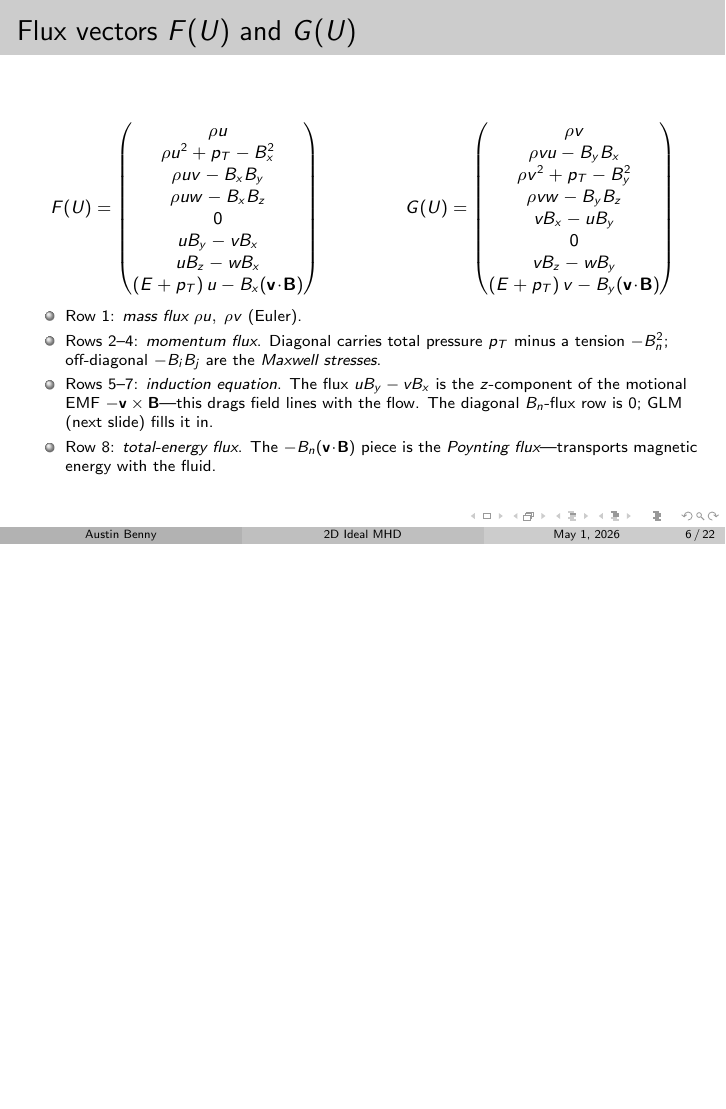
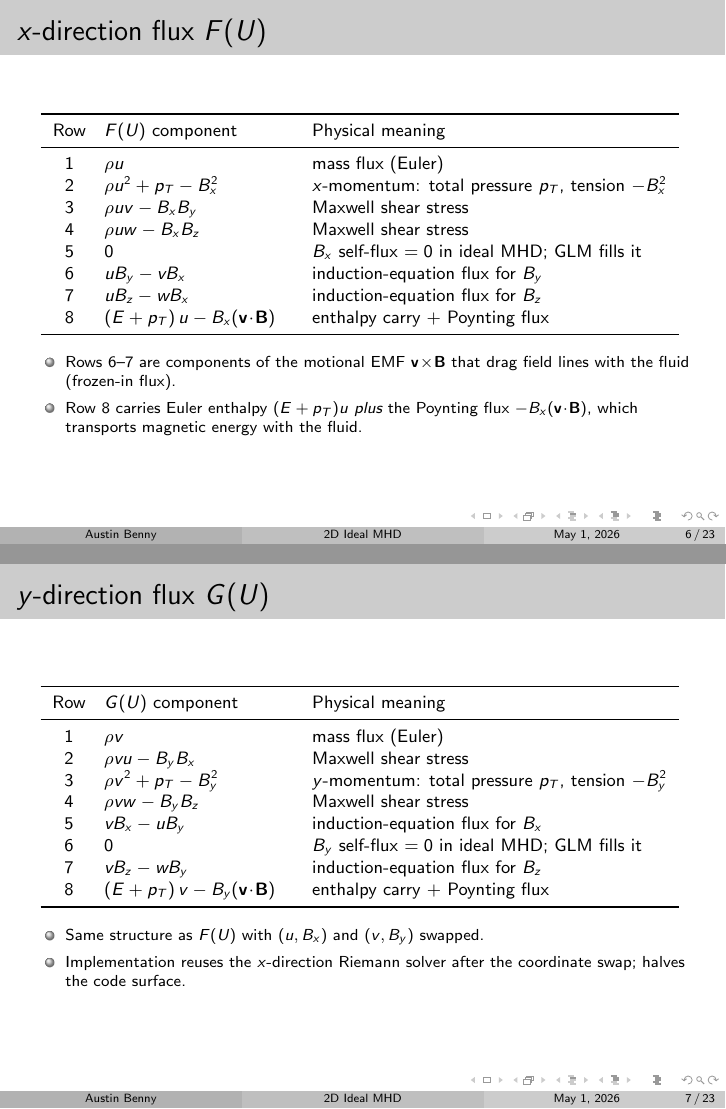
Before and after one commit to austinbenny/mhd-vortex-python, LaTeX slides (presentation/slides.tex): page 6 of 22 before the commit and pages 6 and 7 of 23 after it, the two joined at a grey line, the shorter picture padded with empty space. Compiled offline with pdfLaTeX.

Commit message:
slides: split MHD content over 3 slides; F and G as row-by-row tables; replace ∥ with 'parallel to' for clarity

```diff
--- a/presentation/slides.tex
+++ b/presentation/slides.tex
@@ -89,45 +89,51 @@
   \end{itemize}
 \end{frame}
 
-\begin{frame}{Flux vectors $F(U)$ and $G(U)$}
-  \begin{columns}[T]
-    \begin{column}{0.5\textwidth}
-      \footnotesize
-      \[
-      F(U) = \begin{pmatrix}
-      \rho u \\
-      \rho u^{2} + p_T - B_x^{2} \\
-      \rho u v - B_x B_y \\
-      \rho u w - B_x B_z \\
-      0 \\
-      u B_y - v B_x \\
-      u B_z - w B_x \\
-      (E + p_T)\,u - B_x(\mathbf{v}\!\cdot\!\mathbf{B})
-      \end{pmatrix}
-      \]
-    \end{column}
-    \begin{column}{0.5\textwidth}
-      \footnotesize
-      \[
-      G(U) = \begin{pmatrix}
-      \rho v \\
-      \rho v u - B_y B_x \\
-      \rho v^{2} + p_T - B_y^{2} \\
-      \rho v w - B_y B_z \\
-      v B_x - u B_y \\
-      0 \\
-      v B_z - w B_y \\
-      (E + p_T)\,v - B_y(\mathbf{v}\!\cdot\!\mathbf{B})
-      \end{pmatrix}
-      \]
-    \end{column}
-  \end{columns}
-  \vspace{0.2em}
+\begin{frame}{$x$-direction flux $F(U)$}
+  \centering
+  \footnotesize
+  \begin{tabular}{c@{\quad}l@{\qquad}l}
+  \toprule
+  Row & $F(U)$ component & Physical meaning \\
+  \midrule
+  1 & $\rho u$                                       & mass flux (Euler) \\
+  2 & $\rho u^{2} + p_T - B_x^{2}$                   & $x$-momentum: total pressure $p_T$, tension $-B_x^{2}$ \\
+  3 & $\rho u v - B_x B_y$                           & Maxwell shear stress \\
+  4 & $\rho u w - B_x B_z$                           & Maxwell shear stress \\
+  5 & $0$                                            & $B_x$ self-flux $= 0$ in ideal MHD; GLM fills it \\
+  6 & $u B_y - v B_x$                                & induction-equation flux for $B_y$ \\
+  7 & $u B_z - w B_x$                                & induction-equation flux for $B_z$ \\
+  8 & $(E + p_T)\,u - B_x(\mathbf{v}\!\cdot\!\mathbf{B})$ & enthalpy carry $+$ Poynting flux \\
+  \bottomrule
+  \end{tabular}
+  \vspace{0.6em}
   \begin{itemize}\scriptsize
-    \item Row 1: \emph{mass flux} $\rho u,\;\rho v$ (Euler).
-    \item Rows 2--4: \emph{momentum flux}. Diagonal carries total pressure $p_T$ minus a tension $-B_n^{2}$; off-diagonal $-B_iB_j$ are the \emph{Maxwell stresses}.
-    \item Rows 5--7: \emph{induction equation}. The flux $uB_y - vB_x$ is the $z$-component of the motional EMF $-\mathbf{v}\times\mathbf{B}$---this drags field lines with the flow. The diagonal $B_n$-flux row is $0$; GLM (next slide) fills it in.
-    \item Row 8: \emph{total-energy flux}. The $-B_n(\mathbf{v}\!\cdot\!\mathbf{B})$ piece is the \emph{Poynting flux}---transports magnetic energy with the fluid.
+    \item Rows 6--7 are components of the motional EMF $\mathbf{v}\!\times\!\mathbf{B}$ that drag field lines with the fluid (frozen-in flux).
+    \item Row 8 carries Euler enthalpy $(E + p_T)u$ \emph{plus} the Poynting flux $-B_x(\mathbf{v}\!\cdot\!\mathbf{B})$, which transports magnetic energy with the fluid.
+  \end{itemize}
+\end{frame}
+
+\begin{frame}{$y$-direction flux $G(U)$}
+  \centering
+  \footnotesize
+  \begin{tabular}{c@{\quad}l@{\qquad}l}
+  \toprule
+  Row & $G(U)$ component & Physical meaning \\
+  \midrule
+  1 & $\rho v$                                       & mass flux (Euler) \\
+  2 & $\rho v u - B_y B_x$                           & Maxwell shear stress \\
+  3 & $\rho v^{2} + p_T - B_y^{2}$                   & $y$-momentum: total pressure $p_T$, tension $-B_y^{2}$ \\
+  4 & $\rho v w - B_y B_z$                           & Maxwell shear stress \\
+  5 & $v B_x - u B_y$                                & induction-equation flux for $B_x$ \\
+  6 & $0$                                            & $B_y$ self-flux $= 0$ in ideal MHD; GLM fills it \\
+  7 & $v B_z - w B_y$                                & induction-equation flux for $B_z$ \\
+  8 & $(E + p_T)\,v - B_y(\mathbf{v}\!\cdot\!\mathbf{B})$ & enthalpy carry $+$ Poynting flux \\
+  \bottomrule
+  \end{tabular}
+  \vspace{0.6em}
+  \begin{itemize}\scriptsize
+    \item Same structure as $F(U)$ with $(u, B_x)$ and $(v, B_y)$ swapped.
+    \item Implementation reuses the $x$-direction Riemann solver after the coordinate swap; halves the code surface.
   \end{itemize}
 \end{frame}
 
```
Also changed, not shown: presentation/slides.pdf, presentation/slides.tex (2 more changed lines).
